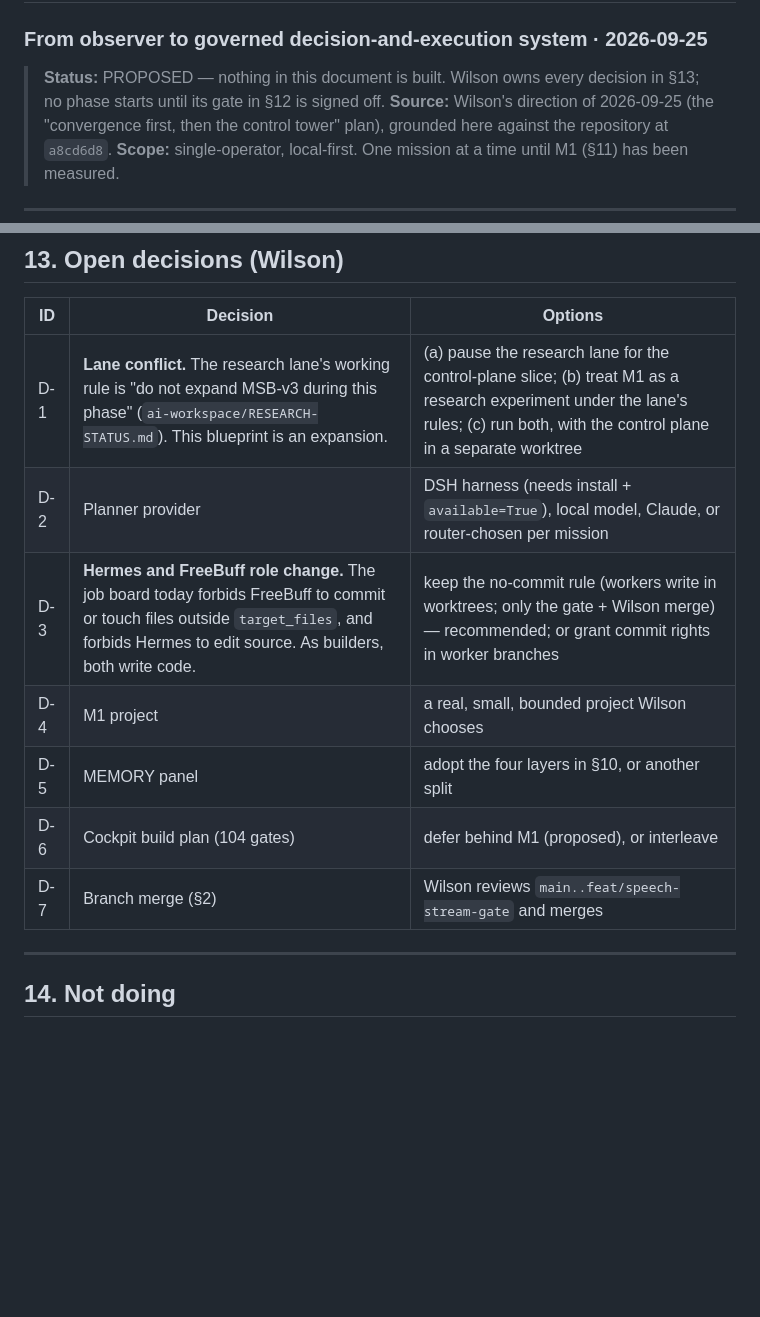
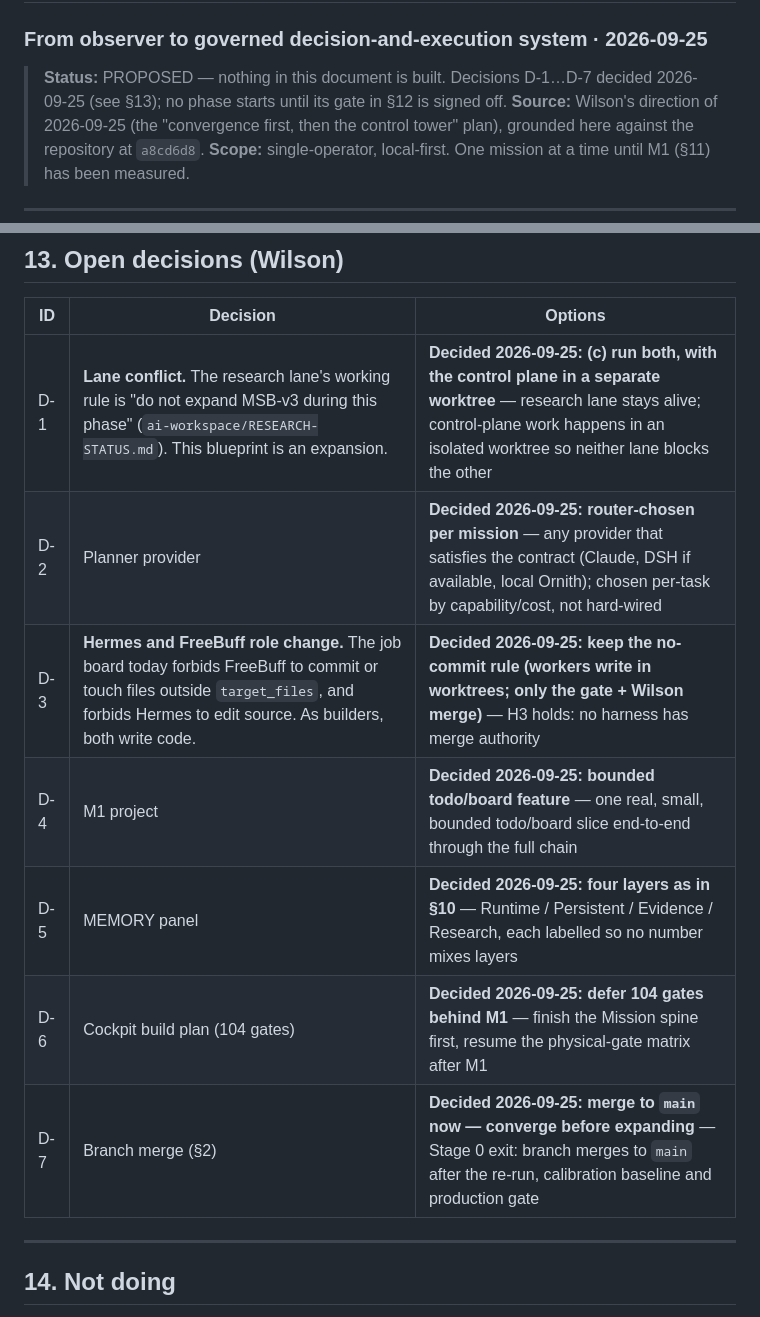
Before and after one commit to lordwilsonDev/msb-v3, a Markdown page: docs/blueprints/2026-09-25-agent-control-plane.md, 2 parts joined by grey strips. Rendered like a GitHub page; blank space fills up the shorter version.

```diff
--- a/docs/blueprints/2026-09-25-agent-control-plane.md
+++ b/docs/blueprints/2026-09-25-agent-control-plane.md
@@ -1,8 +1,9 @@
 # MSB-v3 Agent Control Plane Blueprint
 ### From observer to governed decision-and-execution system · 2026-09-25
 
-> **Status:** PROPOSED — nothing in this document is built. Wilson owns every
-> decision in §13; no phase starts until its gate in §12 is signed off.
+> **Status:** PROPOSED — nothing in this document is built. Decisions D-1…D-7
+> decided 2026-09-25 (see §13); no phase starts until its gate in §12 is
+> signed off.
 > **Source:** Wilson's direction of 2026-09-25 (the "convergence first, then the
 > control tower" plan), grounded here against the repository at `a8cd6d8`.
 > **Scope:** single-operator, local-first. One mission at a time until M1 (§11)
@@ -384,13 +385,13 @@ external worker. Phase 6 is the first that needs Hermes/FreeBuff integration.
 
 | ID | Decision | Options |
 |---|---|---|
-| D-1 | **Lane conflict.** The research lane's working rule is "do not expand MSB-v3 during this phase" (`ai-workspace/RESEARCH-STATUS.md`). This blueprint is an expansion. | (a) pause the research lane for the control-plane slice; (b) treat M1 as a research experiment under the lane's rules; (c) run both, with the control plane in a separate worktree |
-| D-2 | Planner provider | DSH harness (needs install + `available=True`), local model, Claude, or router-chosen per mission |
-| D-3 | **Hermes and FreeBuff role change.** The job board today forbids FreeBuff to commit or touch files outside `target_files`, and forbids Hermes to edit source. As builders, both write code. | keep the no-commit rule (workers write in worktrees; only the gate + Wilson merge) — recommended; or grant commit rights in worker branches |
-| D-4 | M1 project | a real, small, bounded project Wilson chooses |
-| D-5 | MEMORY panel | adopt the four layers in §10, or another split |
-| D-6 | Cockpit build plan (104 gates) | defer behind M1 (proposed), or interleave |
-| D-7 | Branch merge (§2) | Wilson reviews `main..feat/speech-stream-gate` and merges |
+| D-1 | **Lane conflict.** The research lane's working rule is "do not expand MSB-v3 during this phase" (`ai-workspace/RESEARCH-STATUS.md`). This blueprint is an expansion. | **Decided 2026-09-25: (c) run both, with the control plane in a separate worktree** — research lane stays alive; control-plane work happens in an isolated worktree so neither lane blocks the other |
+| D-2 | Planner provider | **Decided 2026-09-25: router-chosen per mission** — any provider that satisfies the contract (Claude, DSH if available, local Ornith); chosen per-task by capability/cost, not hard-wired |
+| D-3 | **Hermes and FreeBuff role change.** The job board today forbids FreeBuff to commit or touch files outside `target_files`, and forbids Hermes to edit source. As builders, both write code. | **Decided 2026-09-25: keep the no-commit rule (workers write in worktrees; only the gate + Wilson merge)** — H3 holds: no harness has merge authority |
+| D-4 | M1 project | **Decided 2026-09-25: bounded todo/board feature** — one real, small, bounded todo/board slice end-to-end through the full chain |
+| D-5 | MEMORY panel | **Decided 2026-09-25: four layers as in §10** — Runtime / Persistent / Evidence / Research, each labelled so no number mixes layers |
+| D-6 | Cockpit build plan (104 gates) | **Decided 2026-09-25: defer 104 gates behind M1** — finish the Mission spine first, resume the physical-gate matrix after M1 |
+| D-7 | Branch merge (§2) | **Decided 2026-09-25: merge to `main` now — converge before expanding** — Stage 0 exit: branch merges to `main` after the re-run, calibration baseline and production gate |
 
 ---
 
```
Also changed, not shown: docs/blueprint-index.md (+11 -11 lines).
